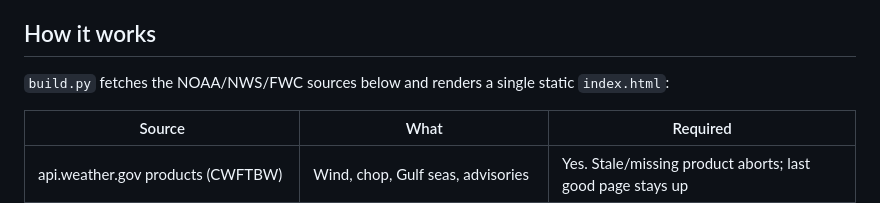
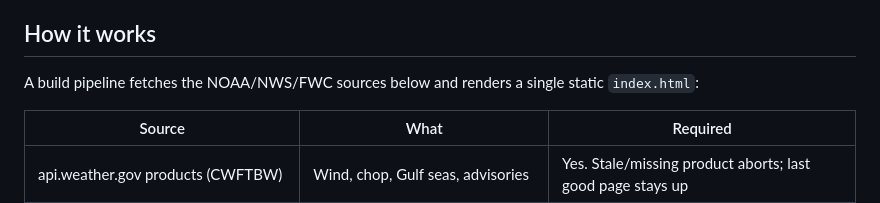
Before and after one commit to brianbeals/marine-forecast, a Markdown page: README.md, the part around the change. Rendered like a GitHub page.

Commit message:
README: describe the build as a pipeline (build code now lives in a private repo)

```diff
--- a/README.md
+++ b/README.md
@@ -6,8 +6,8 @@ Boca Grande Pass).
 
 ## How it works
 
-`build.py` fetches the NOAA/NWS/FWC sources below and renders a single static
-`index.html`:
+A build pipeline fetches the NOAA/NWS/FWC sources below and renders a single
+static `index.html`:
 
 | Source | What | Required |
 |---|---|---|
```
